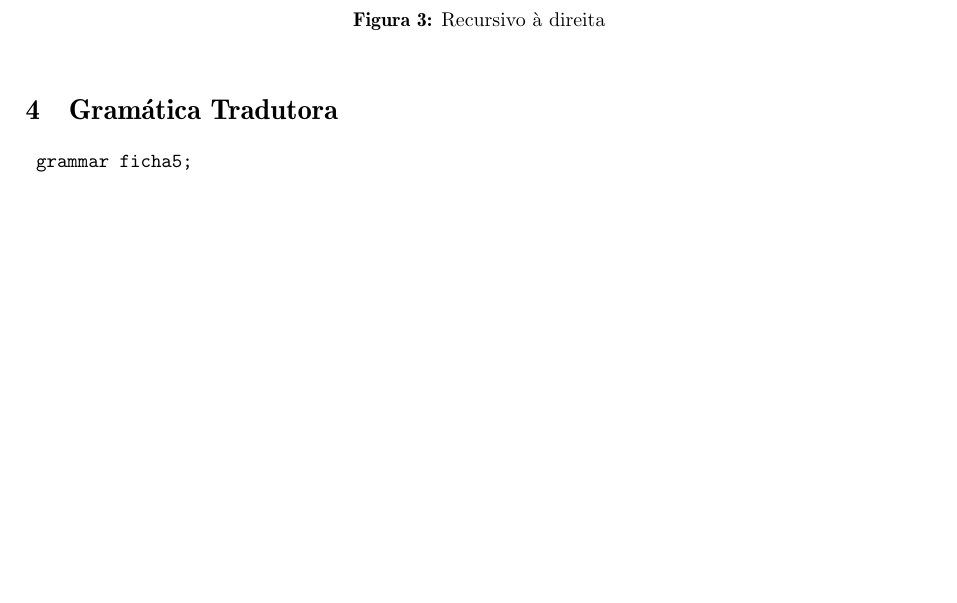
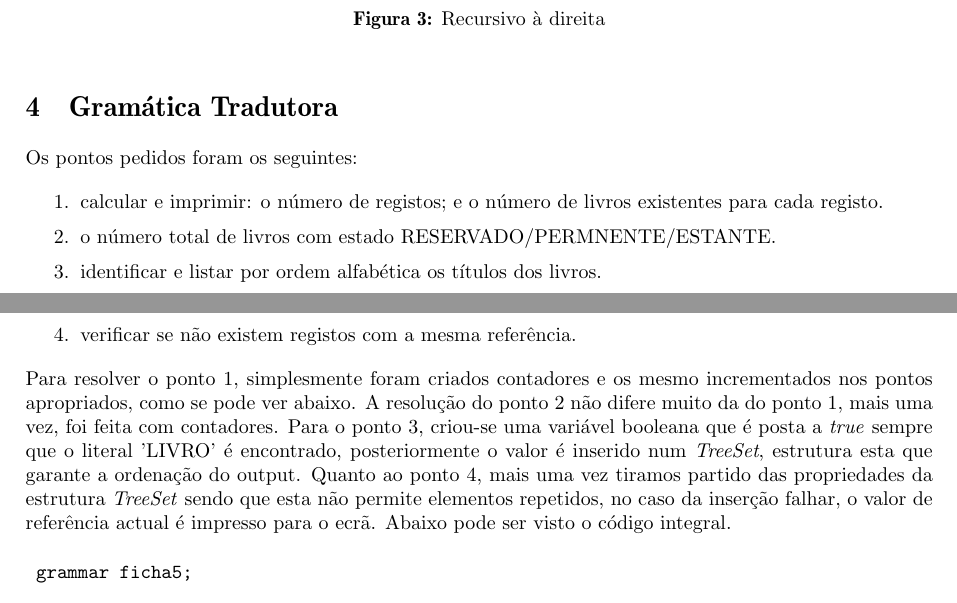
Before and after one commit to Surtr04/PI-EL, a LaTeX document (EG/AV0/report/relatorio.tex): part of page 5 of 10 before the commit and two parts of pages 5 and 6 of 10 after it, the two joined at a grey line, cut so that both start at the same text, the shorter picture padded with empty space. Compiled offline with pdfLaTeX.

Commit message:
por mim, praticamente versão final

```diff
--- a/EG/AV0/report/relatorio.tex
+++ b/EG/AV0/report/relatorio.tex
@@ -158,6 +158,23 @@ As diferenças quando à árvore de derivação são apresentadas a seguir:
 
 \section{Gramática Tradutora} % (fold)
 \label{sec:gram_tica_tradutora}
+
+Os pontos pedidos foram os seguintes:
+
+\begin{enumerate}
+	\item calcular e imprimir: o número de registos; e o número de livros existentes para cada registo.
+	\item o número total de livros com estado RESERVADO/PERMNENTE/ESTANTE.
+	\item identificar e listar por ordem alfabética os títulos dos livros.
+	\item verificar se não existem registos com a mesma referência.
+\end{enumerate}
+
+Para resolver o ponto 1, simplesmente foram criados contadores e os mesmo incrementados nos pontos apropriados, como se pode ver abaixo.
+A resolução do ponto 2 não difere muito da do ponto 1, mais uma vez, foi feita com contadores.
+Para o ponto 3, criou-se uma variável booleana que é posta a \textit{true} sempre que o literal 'LIVRO' é encontrado, posteriormente o valor é inserido num \textit{TreeSet},
+estrutura esta que garante a ordenação do output.
+Quanto ao ponto 4, mais uma vez tiramos partido das propriedades da estrutura \textit{TreeSet} sendo que esta não permite elementos repetidos, no caso da inserção falhar,
+o valor de referência actual é impresso para o ecrã.
+Abaixo pode ser visto o código integral.
 
 \begin{verbatim}
 	grammar ficha5;
```
Also changed, not shown: EG/AV0/report/relatorio.pdf, 3 other files.
